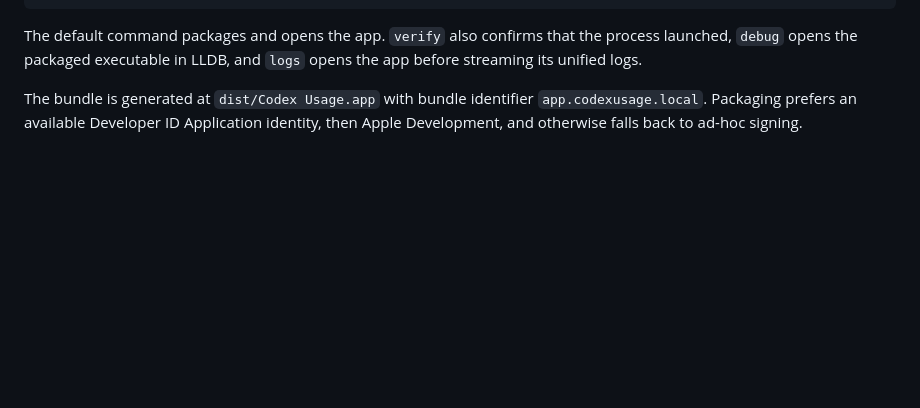
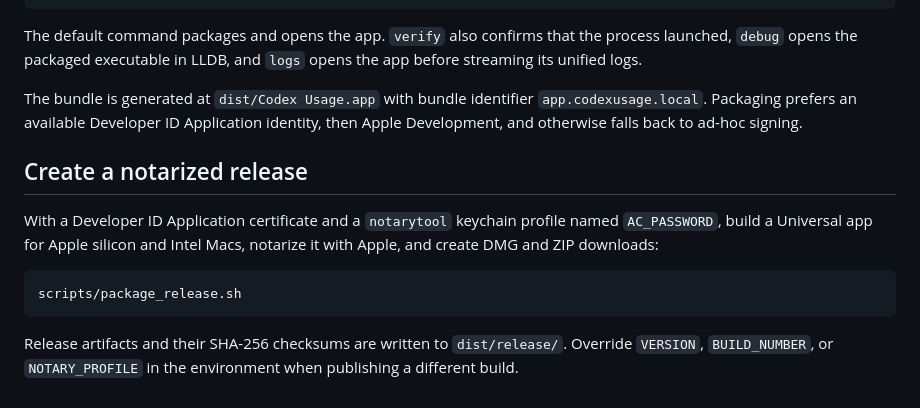
Before and after one commit to itouch2/CodexUsage, a Markdown page: README.md, the part around the change. Rendered like a GitHub page; blank space fills up the shorter version.

Commit message:
Release Codex Usage 0.1.0 build 2

````diff
--- a/README.md
+++ b/README.md
@@ -80,3 +80,17 @@ opens the app before streaming its unified logs.
 The bundle is generated at `dist/Codex Usage.app` with bundle identifier
 `app.codexusage.local`. Packaging prefers an available Developer ID Application
 identity, then Apple Development, and otherwise falls back to ad-hoc signing.
+
+## Create a notarized release
+
+With a Developer ID Application certificate and a `notarytool` keychain profile
+named `AC_PASSWORD`, build a Universal app for Apple silicon and Intel Macs,
+notarize it with Apple, and create DMG and ZIP downloads:
+
+```sh
+scripts/package_release.sh
+```
+
+Release artifacts and their SHA-256 checksums are written to `dist/release/`.
+Override `VERSION`, `BUILD_NUMBER`, or `NOTARY_PROFILE` in the environment when
+publishing a different build.
````
Also changed, not shown: docs/images/codex-usage-app-icon.png (added), 12 other files.
